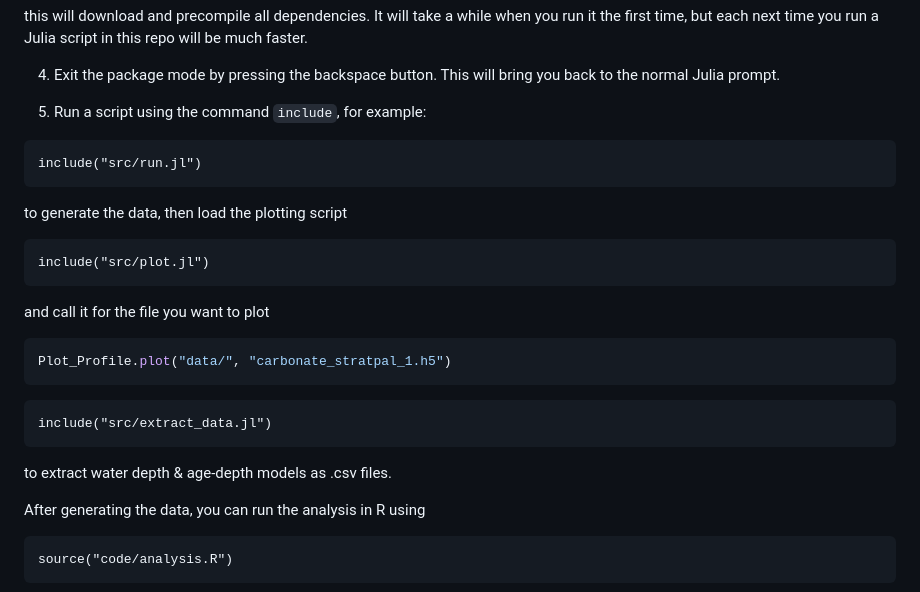
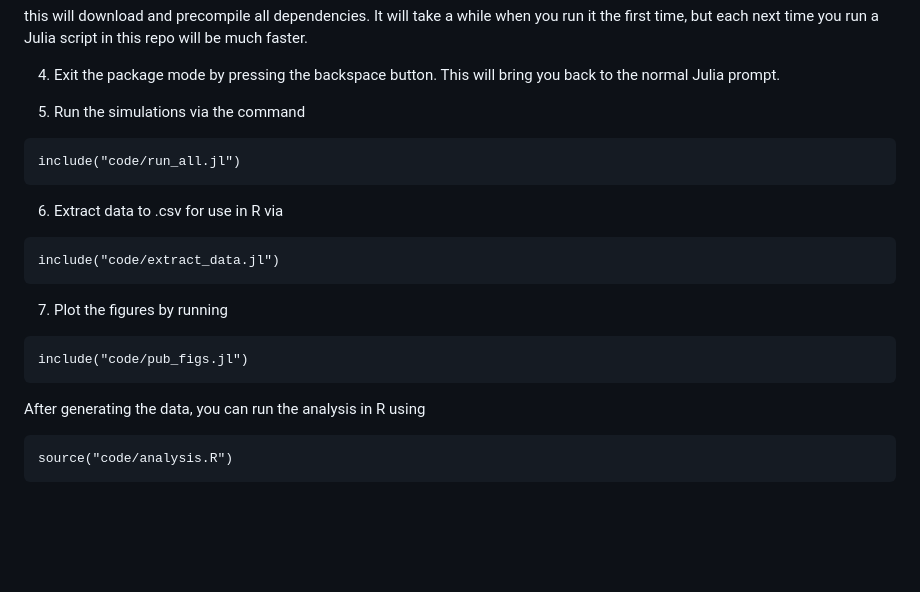
Before and after one commit to MindTheGap-ERC/carbonate_stratpal, a Markdown page: README.md, the part around the change. GitHub-like rendering; blank space fills up the shorter version.

Commit message:
update running instrcutions

````diff
--- a/README.md
+++ b/README.md
@@ -62,27 +62,25 @@ this will download and precompile all dependencies. It will take a while when yo
 
 4. Exit the package mode by pressing the backspace button. This will bring you back to the normal Julia prompt.
 
-5. Run a script using the command `include`, for example:
+5. Run the simulations via the command
 
 ```{julia}
-include("src/run.jl")
+include("code/run_all.jl")
 ```
-to generate the data, then load the plotting script
+
+6. Extract data to .csv for use in R via
 
 ```{julia}
-include("src/plot.jl")
+include("code/extract_data.jl")
 ```
 
-and call it for the file you want to plot
-```julia
-Plot_Profile.plot("data/", "carbonate_stratpal_1.h5")
+7. Plot the figures by running
+
+```{julia}
+include("code/pub_figs.jl")
 ```
 
-```{julia}
-include("src/extract_data.jl")
-```
 
-to extract water depth & age-depth models as .csv files.
 
 After generating the data, you can run the analysis in R using
 
````
